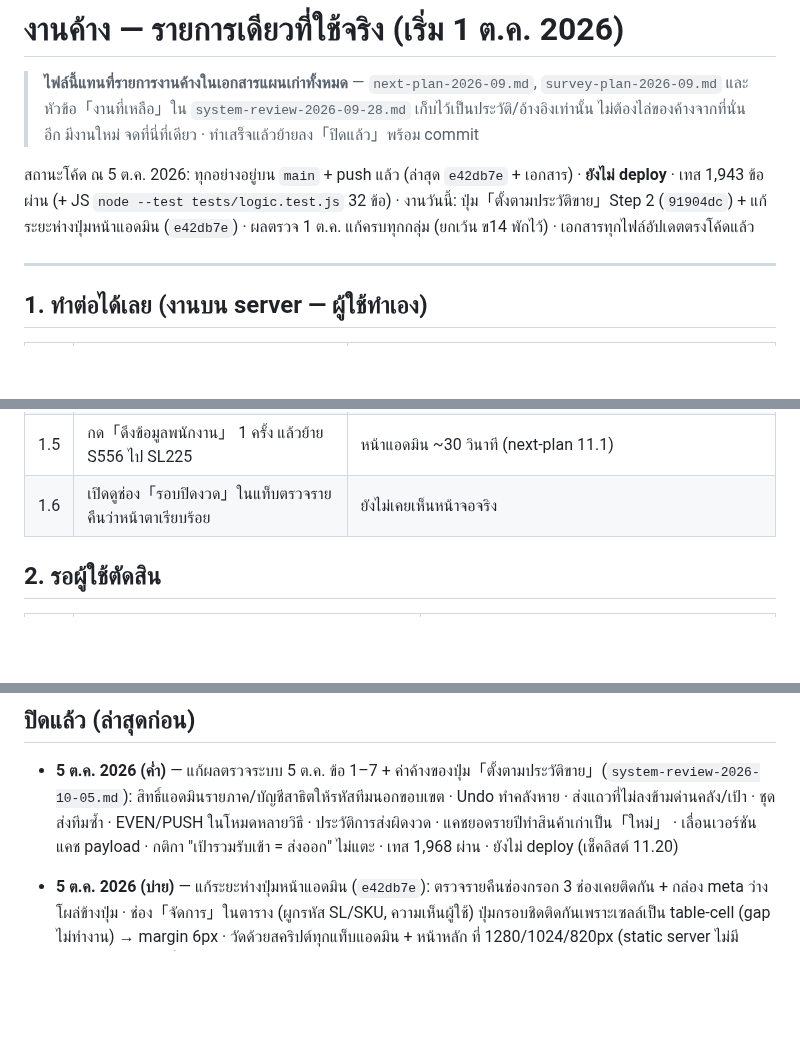
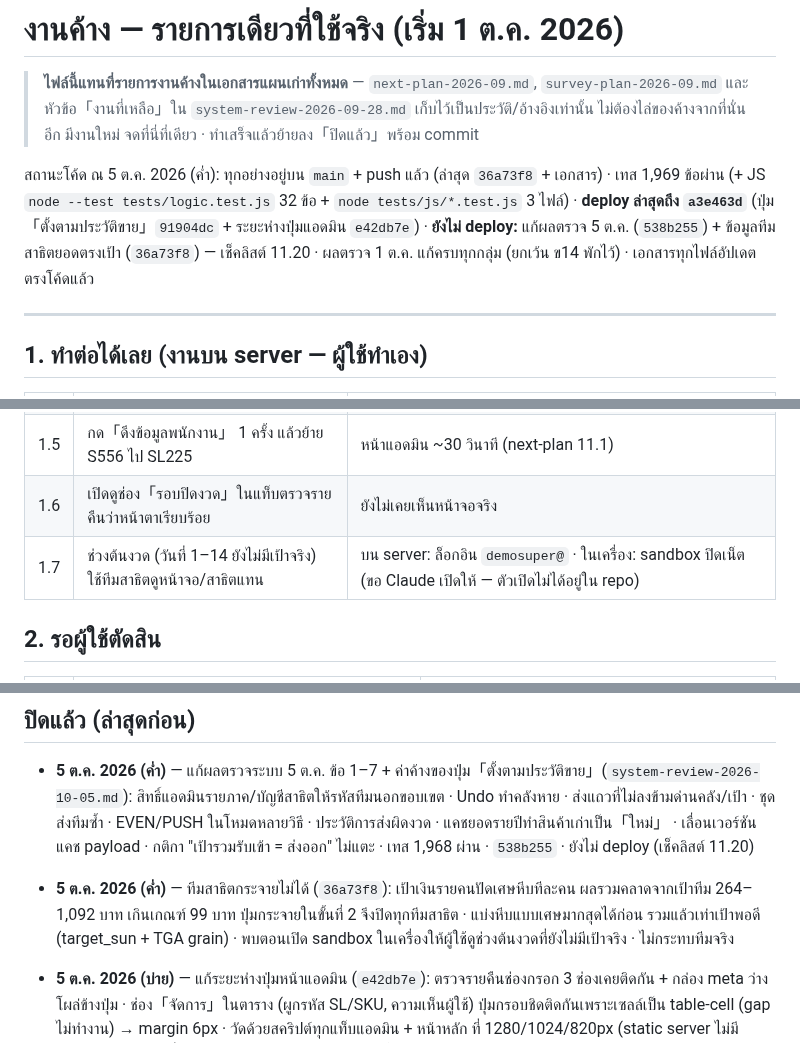
Before and after one commit to jintanabp/allocation_target, a Markdown page: docs/OPEN_ITEMS.md, 3 parts joined by grey strips. GitHub-like rendering; blank space fills up the shorter version.

Commit message:
เอกสาร: อัปเดตให้ตรงงาน 5 ต.ค. 2026 (ค่ำ)
- OPEN_ITEMS: สถานะแยก deploy แล้ว (ถึง a3e463d) / ยังไม่ deploy (538b255, 36a73f8) ·
  บันทึกงานปิด + เลข commit · ข้อ 1.7 ใช้ทีมสาธิตช่วงต้นงวดที่ยังไม่มีเป้า
- system-review-2026-10-05: สถานะ commit 538b255 + เรื่องทีมสาธิตที่ตามมา
- DEPLOY_QA_CHECKLIST 11.20: ตรวจทีมสาธิตกระจายได้

Co-Authored-By: Claude Opus 5.5 <noreply@anthropic.com>

```diff
--- a/docs/OPEN_ITEMS.md
+++ b/docs/OPEN_ITEMS.md
@@ -4,8 +4,10 @@
 > และหัวข้อ「งานที่เหลือ」ใน `system-review-2026-09-28.md` เก็บไว้เป็นประวัติ/อ้างอิงเท่านั้น ไม่ต้องไล่ของค้างจากที่นั่นอีก
 > มีงานใหม่ จดที่นี่ที่เดียว · ทำเสร็จแล้วย้ายลง「ปิดแล้ว」พร้อม commit
 
-สถานะโค้ด ณ 5 ต.ค. 2026: ทุกอย่างอยู่บน `main` + push แล้ว (ล่าสุด `e42db7e` + เอกสาร) · **ยังไม่ deploy** · เทส 1,943 ข้อผ่าน
-(+ JS `node --test tests/logic.test.js` 32 ข้อ) · งานวันนี้: ปุ่ม「ตั้งตามประวัติขาย」Step 2 (`91904dc`) + แก้ระยะห่างปุ่มหน้าแอดมิน (`e42db7e`) ·
+สถานะโค้ด ณ 5 ต.ค. 2026 (ค่ำ): ทุกอย่างอยู่บน `main` + push แล้ว (ล่าสุด `36a73f8` + เอกสาร) · เทส 1,969 ข้อผ่าน
+(+ JS `node --test tests/logic.test.js` 32 ข้อ + `node tests/js/*.test.js` 3 ไฟล์) ·
+**deploy ล่าสุดถึง `a3e463d`** (ปุ่ม「ตั้งตามประวัติขาย」`91904dc` + ระยะห่างปุ่มแอดมิน `e42db7e`) ·
+**ยังไม่ deploy:** แก้ผลตรวจ 5 ต.ค. (`538b255`) + ข้อมูลทีมสาธิตยอดตรงเป้า (`36a73f8`) — เช็คลิสต์ 11.20 ·
 ผลตรวจ 1 ต.ค. แก้ครบทุกกลุ่ม (ยกเว้น ข14 พักไว้) · เอกสารทุกไฟล์อัปเดตตรงโค้ดแล้ว
 
 ---
@@ -20,6 +22,7 @@
 | 1.4 | หลัง deploy ตรวจคลัง/แถวซ้ำกับข้อมูลจริงของ SL376 / SL523 / SL417 / SL330 + ดูเวลาโหลดขั้นที่ 1 | มาจาก next-plan ก6/ก3 |
 | 1.5 | กด「ดึงข้อมูลพนักงาน」 1 ครั้ง แล้วย้าย S556 ไป SL225 | หน้าแอดมิน ~30 วินาที (next-plan 11.1) |
 | 1.6 | เปิดดูช่อง「รอบปิดงวด」ในแท็บตรวจรายคืนว่าหน้าตาเรียบร้อย | ยังไม่เคยเห็นหน้าจอจริง |
+| 1.7 | ช่วงต้นงวด (วันที่ 1–14 ยังไม่มีเป้าจริง) ใช้ทีมสาธิตดูหน้าจอ/สาธิตแทน | บน server: ล็อกอิน `demosuper@` · ในเครื่อง: sandbox ปิดเน็ต (ขอ Claude เปิดให้ — ตัวเปิดไม่ได้อยู่ใน repo) |
 
 ## 2. รอผู้ใช้ตัดสิน
 
@@ -96,7 +99,11 @@
 - **5 ต.ค. 2026 (ค่ำ)** — แก้ผลตรวจระบบ 5 ต.ค. ข้อ 1–7 + ค่าค้างของปุ่ม「ตั้งตามประวัติขาย」(`system-review-2026-10-05.md`):
   สิทธิ์แอดมินรายภาค/บัญชีสาธิตให้รหัสทีมนอกขอบเขต · Undo ทำคลังหาย · ส่งแถวที่ไม่ลงข้ามด่านคลัง/เป้า · ชุดส่งทีมซ้ำ ·
   EVEN/PUSH ในโหมดหลายวิธี · ประวัติการส่งผิดงวด · แคชยอดรายปีทำสินค้าเก่าเป็น「ใหม่」 · เลื่อนเวอร์ชันแคช payload ·
-  กติกา "เป้ารวมรับเข้า = ส่งออก" ไม่แตะ · เทส 1,968 ผ่าน · ยังไม่ deploy (เช็คลิสต์ 11.20)
+  กติกา "เป้ารวมรับเข้า = ส่งออก" ไม่แตะ · เทส 1,968 ผ่าน · `538b255` · ยังไม่ deploy (เช็คลิสต์ 11.20)
+
+- **5 ต.ค. 2026 (ค่ำ)** — ทีมสาธิตกระจายไม่ได้ (`36a73f8`): เป้าเงินรายคนปัดเศษหีบทีละคน ผลรวมคลาดจากเป้าทีม
+  264–1,092 บาท เกินเกณฑ์ 99 บาท ปุ่มกระจายในขั้นที่ 2 จึงปิดทุกทีมสาธิต · แบ่งหีบแบบเศษมากสุดได้ก่อน รวมแล้วเท่าเป้าพอดี
+  (target_sun + TGA grain) · พบตอนเปิด sandbox ในเครื่องให้ผู้ใช้ดูช่วงต้นงวดที่ยังไม่มีเป้าจริง · ไม่กระทบทีมจริง
 
 - **5 ต.ค. 2026 (บ่าย)** — แก้ระยะห่างปุ่มหน้าแอดมิน (`e42db7e`): ตรวจรายคืนช่องกรอก 3 ช่องเคยติดกัน + กล่อง meta ว่างโผล่ข้างปุ่ม ·
   ช่อง「จัดการ」ในตาราง (ผูกรหัส SL/SKU, ความเห็นผู้ใช้) ปุ่มกรอบชิดติดกันเพราะเซลล์เป็น table-cell (gap ไม่ทำงาน) → margin 6px ·
```
Also changed, not shown: docs/DEPLOY_QA_CHECKLIST.md (+1 -1 lines), docs/system-review-2026-10-05.md (+2 -1 lines).
